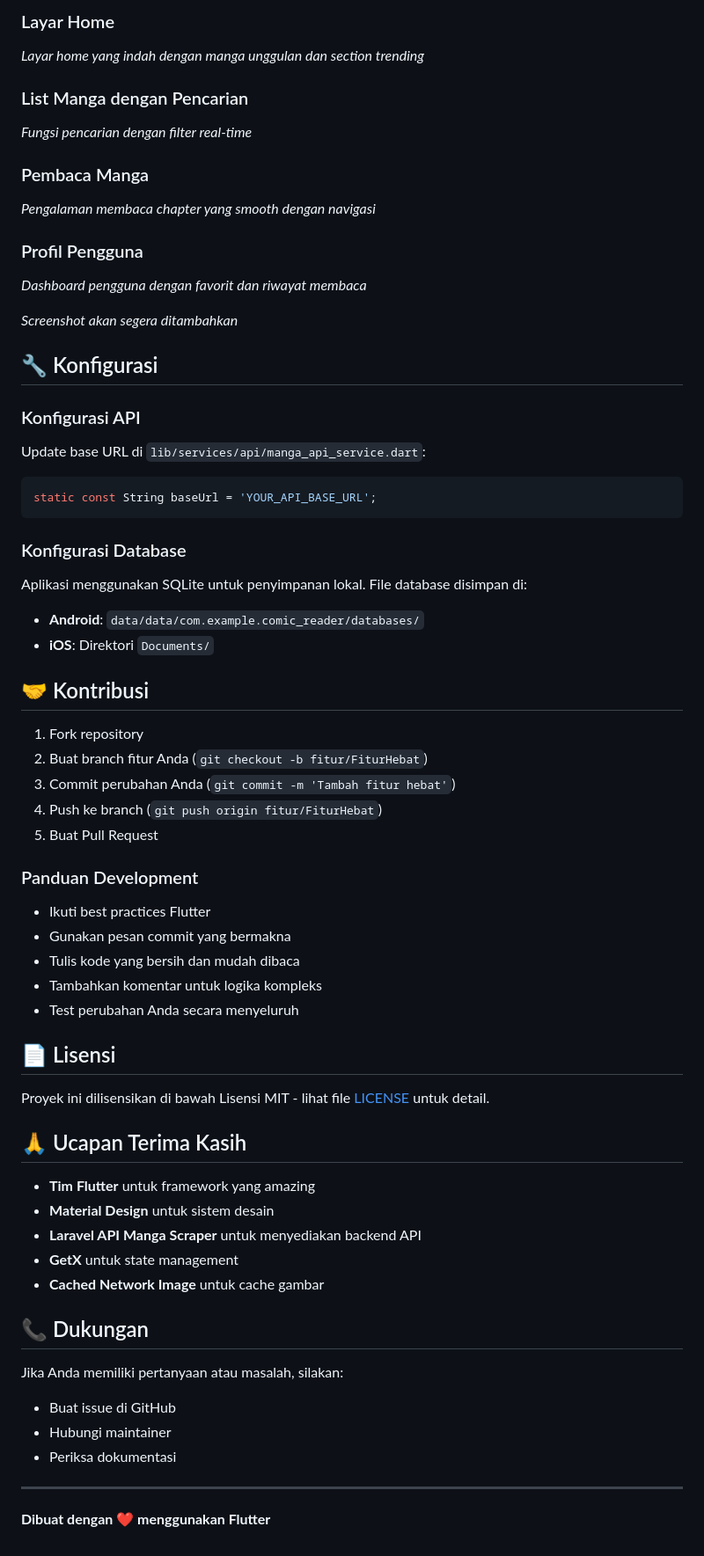
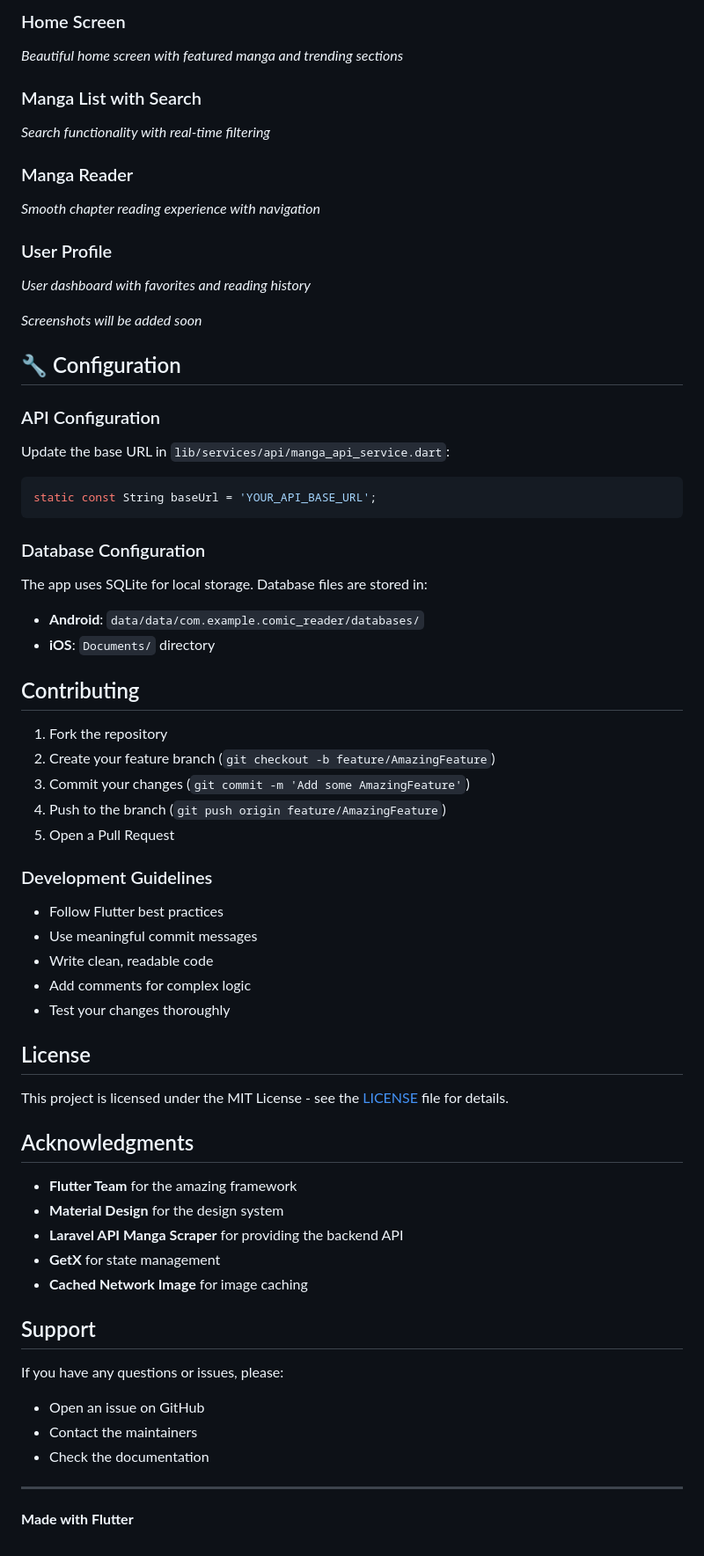
Before and after one commit to 230605110050-jpg/comic_reader, a Markdown page: README.md, the part around one of its changes. Shown at 88% size. Rendered like a GitHub page.

````diff
--- a/README.md
+++ b/README.md
@@ -257,65 +267,65 @@ lib/
 
-### Layar Home
-*Layar home yang indah dengan manga unggulan dan section trending*
+### Home Screen
+*Beautiful home screen with featured manga and trending sections*
 
-### List Manga dengan Pencarian
-*Fungsi pencarian dengan filter real-time*
+### Manga List with Search
+*Search functionality with real-time filtering*
 
-### Pembaca Manga
-*Pengalaman membaca chapter yang smooth dengan navigasi*
+### Manga Reader
+*Smooth chapter reading experience with navigation*
 
-### Profil Pengguna
-*Dashboard pengguna dengan favorit dan riwayat membaca*
+### User Profile
+*User dashboard with favorites and reading history*
 
-*Screenshot akan segera ditambahkan*
+*Screenshots will be added soon*
 
-## 🔧 Konfigurasi
+## 🔧 Configuration
 
-### Konfigurasi API
-Update base URL di `lib/services/api/manga_api_service.dart`:
+### API Configuration
+Update the base URL in `lib/services/api/manga_api_service.dart`:
 ```dart
 static const String baseUrl = 'YOUR_API_BASE_URL';
 ```
 
-### Konfigurasi Database
-Aplikasi menggunakan SQLite untuk penyimpanan lokal. File database disimpan di:
+### Database Configuration
+The app uses SQLite for local storage. Database files are stored in:
 - **Android**: `data/data/com.example.comic_reader/databases/`
-- **iOS**: Direktori `Documents/`
+- **iOS**: `Documents/` directory
 
-## 🤝 Kontribusi
+## Contributing
 
-1. Fork repository
-2. Buat branch fitur Anda (`git checkout -b fitur/FiturHebat`)
-3. Commit perubahan Anda (`git commit -m 'Tambah fitur hebat'`)
-4. Push ke branch (`git push origin fitur/FiturHebat`)
-5. Buat Pull Request
+1. Fork the repository
+2. Create your feature branch (`git checkout -b feature/AmazingFeature`)
+3. Commit your changes (`git commit -m 'Add some AmazingFeature'`)
+4. Push to the branch (`git push origin feature/AmazingFeature`)
+5. Open a Pull Request
 
-### Panduan Development
-- Ikuti best practices Flutter
-- Gunakan pesan commit yang bermakna
-- Tulis kode yang bersih dan mudah dibaca
-- Tambahkan komentar untuk logika kompleks
-- Test perubahan Anda secara menyeluruh
+### Development Guidelines
+- Follow Flutter best practices
+- Use meaningful commit messages
+- Write clean, readable code
+- Add comments for complex logic
+- Test your changes thoroughly
 
-## 📄 Lisensi
+## License
 
-Proyek ini dilisensikan di bawah Lisensi MIT - lihat file [LICENSE](LICENSE) untuk detail.
+This project is licensed under the MIT License - see the [LICENSE](LICENSE) file for details.
 
-## 🙏 Ucapan Terima Kasih
+## Acknowledgments
 
-- **Tim Flutter** untuk framework yang amazing
-- **Material Design** untuk sistem desain
-- **Laravel API Manga Scraper** untuk menyediakan backend API
-- **GetX** untuk state management
-- **Cached Network Image** untuk cache gambar
+- **Flutter Team** for the amazing framework
+- **Material Design** for the design system
+- **Laravel API Manga Scraper** for providing the backend API
+- **GetX** for state management
+- **Cached Network Image** for image caching
 
-## 📞 Dukungan
+## Support
 
-Jika Anda memiliki pertanyaan atau masalah, silakan:
-- Buat issue di GitHub
-- Hubungi maintainer
-- Periksa dokumentasi
+If you have any questions or issues, please:
+- Open an issue on GitHub
+- Contact the maintainers
+- Check the documentation
 
 ---
 
-**Dibuat dengan ❤️ menggunakan Flutter**
+**Made with Flutter**
````
Also changed, not shown: other parts of README.md (+113 -103 lines).
